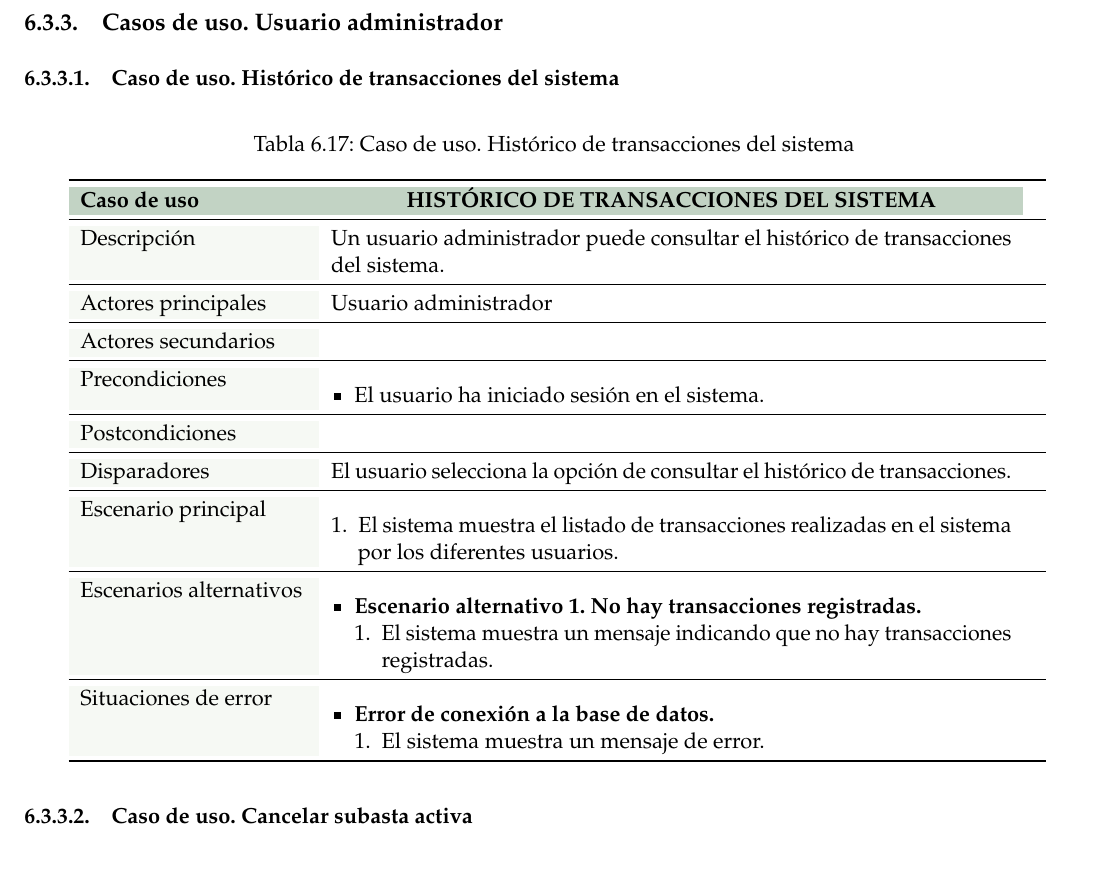
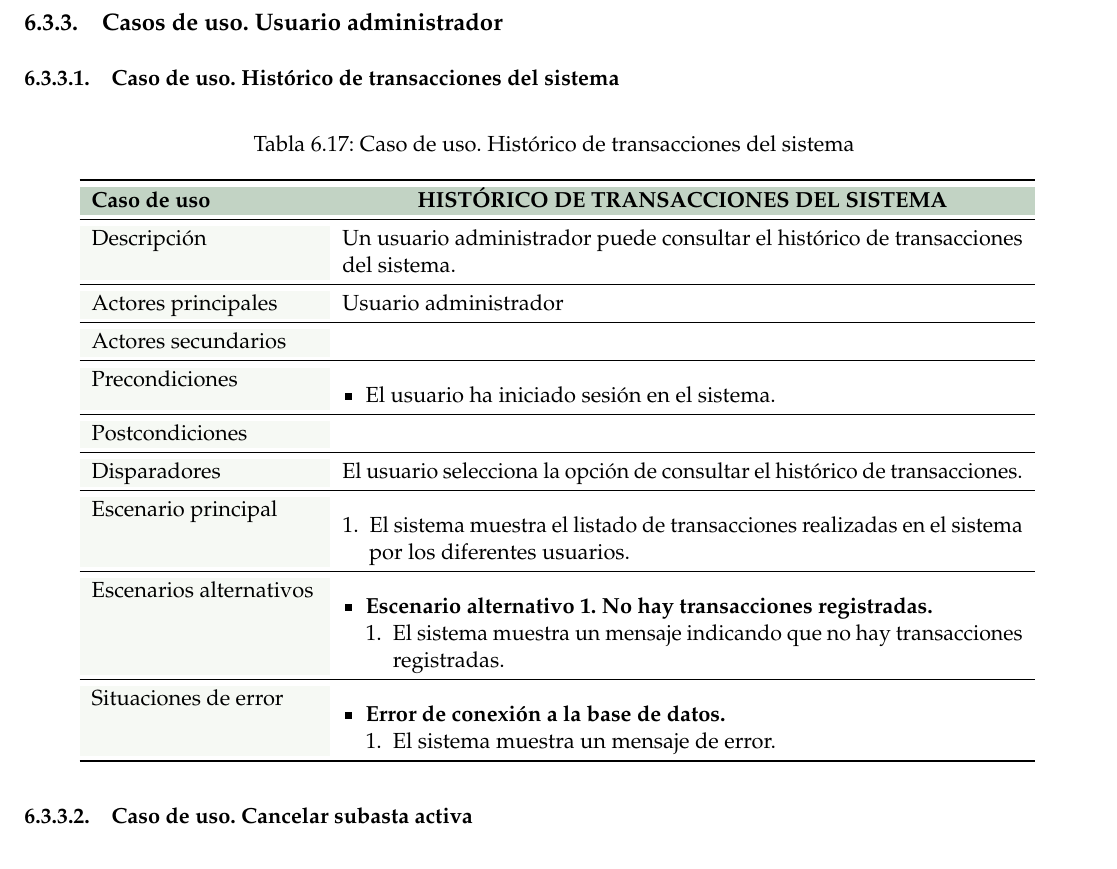
Before and after one commit to paulasuarezp/TFG-Documentacion, a LaTeX document (TFG.tex, which reads 6-Analisis-del-sistema-de-informacion/6_3-Casos-de-uso/6_3-Administrador.tex): part of page 65 of 103, cut so that both start at the same text. Compiled offline with pdfLaTeX.

Commit message:
correccion de estilo

```diff
--- a/6-Analisis-del-sistema-de-informacion/6_3-Casos-de-uso/6_3-Administrador.tex
+++ b/6-Analisis-del-sistema-de-informacion/6_3-Casos-de-uso/6_3-Administrador.tex
@@ -1,25 +1,24 @@
-
 \subsubsection{Caso de uso. Histórico de transacciones del sistema} \label{sec:cu_transacciones-sistema}
 \begin{longtable}{
-    >{\columncolor{lightgreen!20}}p{4cm}
-    p{12cm}
+   >{\columncolor{lightgreen!20}}p{4cm} % Primera columna con color de fondo verde claro
+    >{\columncolor{white}}p{12cm}        % Segunda columna con color de fondo blanco (explícito)
     }
     \caption{Caso de uso. Histórico de transacciones del sistema} \label{table:cu_transacciones-sistema} \\
     \toprule
-    \rowcolor{darkgreen!50}
-    \textbf{Caso de uso} & \multicolumn{1}{>{\columncolor{darkgreen!50}\centering\arraybackslash}p{12cm}}{\textbf{HISTÓRICO DE TRANSACCIONES DEL SISTEMA}} \\
+    \rowcolor{darkgreen!50} % Aplicando color de fondo verde oscuro a toda la fila
+    \textbf{Caso de uso} & \centering\arraybackslash \textbf{HISTÓRICO DE TRANSACCIONES DEL SISTEMA} \\
     \endfirsthead
 
     \multicolumn{2}{c}%
-    {{ \tablename\ \thetable{} Caso de uso. Histórico de transacciones del sistema -- continuación de la página anterior}} \\
+    {\tablename\ \thetable{} -- continuación de la página anterior} \\
     \toprule
     \rowcolor{darkgreen!50}
-    \textbf{Caso de uso} & \multicolumn{1}{>{\columncolor{darkgreen!50}\centering\arraybackslash}p{12cm}}{\textbf{HISTÓRICO DE TRANSACCIONES DEL SISTEMA}} \\
+    \textbf{Caso de uso} & \centering\arraybackslash \textbf{HISTÓRICO DE TRANSACCIONES DEL SISTEMA} \\
     \midrule
     \endhead
 
     \midrule
-    \multicolumn{2}{r}{{Continúa en la siguiente página...}} \\
+    \multicolumn{2}{r}{Continúa en la siguiente página...} \\
     \endfoot
 
     \bottomrule
```
